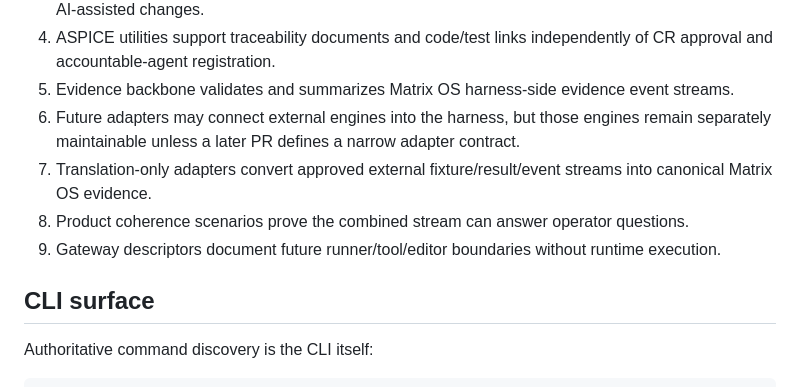
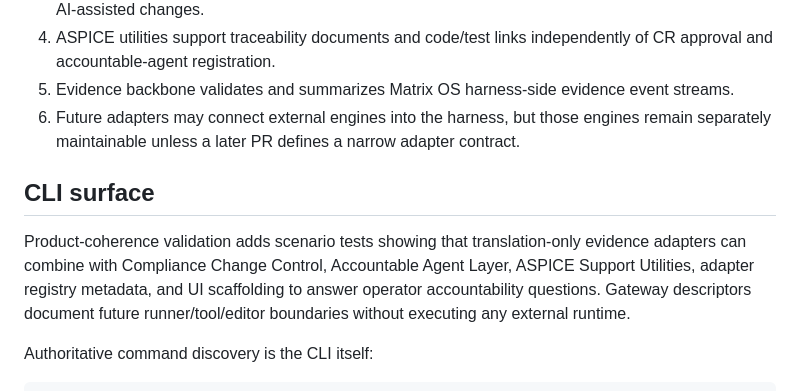
Before and after one commit to WietRob/conduvera-core, a Markdown page: docs/MATRIX_OS_ARCHITECTURE.md, the part around the change. Rendered like a GitHub page.

Commit message:
docs: keep shorthand grep clean

```diff
--- a/docs/MATRIX_OS_ARCHITECTURE.md
+++ b/docs/MATRIX_OS_ARCHITECTURE.md
@@ -55,11 +55,10 @@ Matrix OS Harness
 4. ASPICE utilities support traceability documents and code/test links independently of CR approval and accountable-agent registration.
 5. Evidence backbone validates and summarizes Matrix OS harness-side evidence event streams.
 6. Future adapters may connect external engines into the harness, but those engines remain separately maintainable unless a later PR defines a narrow adapter contract.
-7. Translation-only adapters convert approved external fixture/result/event streams into canonical Matrix OS evidence.
-8. Product coherence scenarios prove the combined stream can answer operator questions.
-9. Gateway descriptors document future runner/tool/editor boundaries without runtime execution.
 
 ## CLI surface
+
+Product-coherence validation adds scenario tests showing that translation-only evidence adapters can combine with Compliance Change Control, Accountable Agent Layer, ASPICE Support Utilities, adapter registry metadata, and UI scaffolding to answer operator accountability questions. Gateway descriptors document future runner/tool/editor boundaries without executing any external runtime.
 
 Authoritative command discovery is the CLI itself:
 
```
